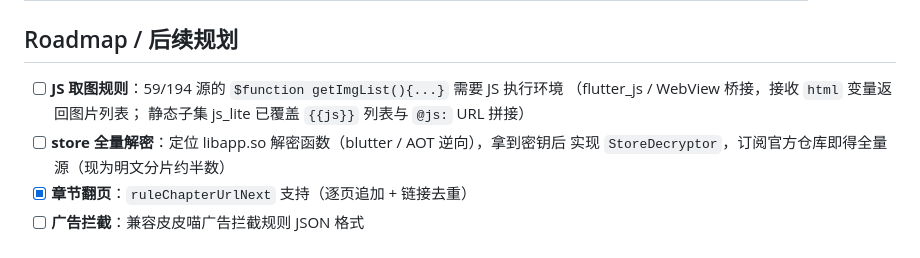
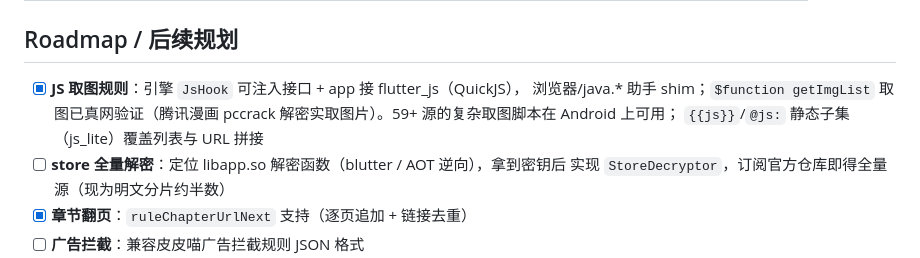
Before and after one commit to ahov520/comic-forge, a Markdown page: README.md, the part around the change. Rendered like a GitHub page.

Commit message:
README: JS取图路线图勾选(引擎JsHook+flutter_js+真网验证)

```diff
--- a/README.md
+++ b/README.md
@@ -57,9 +57,10 @@ flutter build apk --release            # 出包
 
 ## Roadmap / 后续规划
 
-- [ ] **JS 取图规则**：59/194 源的 `$function getImgList(){...}` 需要 JS 执行环境
-      （flutter_js / WebView 桥接，接收 `html` 变量返回图片列表；
-      静态子集 js_lite 已覆盖 `{{js}}` 列表与 `@js:` URL 拼接）
+- [x] **JS 取图规则**：引擎 `JsHook` 可注入接口 + app 接 flutter_js（QuickJS），
+      浏览器/java.* 助手 shim；`$function getImgList` 取图已真网验证（腾讯漫画
+      pccrack 解密实取图片）。59+ 源的复杂取图脚本在 Android 上可用；
+      `{{js}}`/`@js:` 静态子集（js_lite）覆盖列表与 URL 拼接
 - [ ] **store 全量解密**：定位 libapp.so 解密函数（blutter / AOT 逆向），拿到密钥后
       实现 `StoreDecryptor`，订阅官方仓库即得全量源（现为明文分片约半数）
 - [x] **章节翻页**：`ruleChapterUrlNext` 支持（逐页追加 + 链接去重）
```
